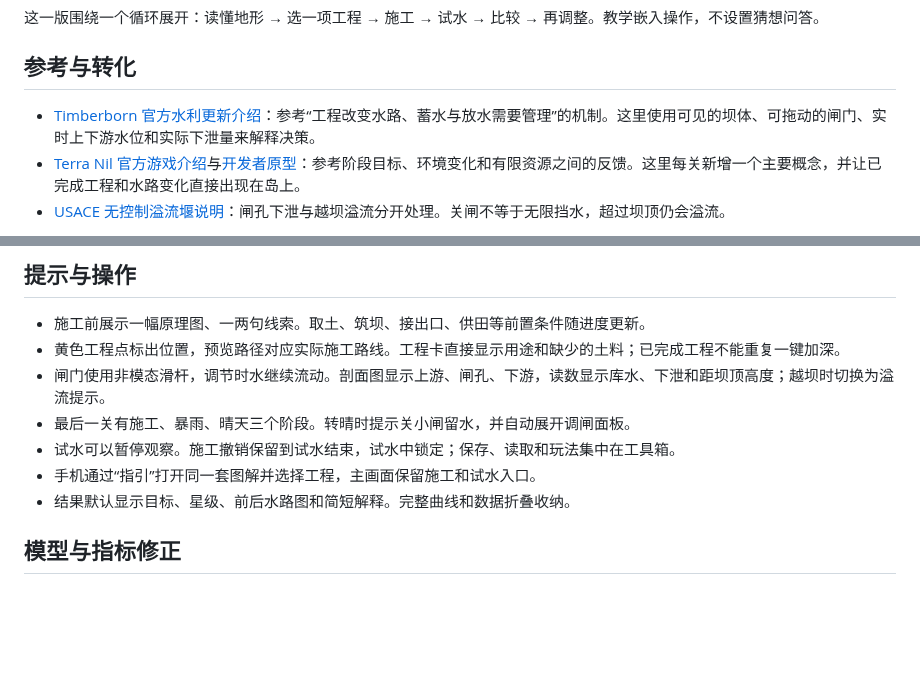
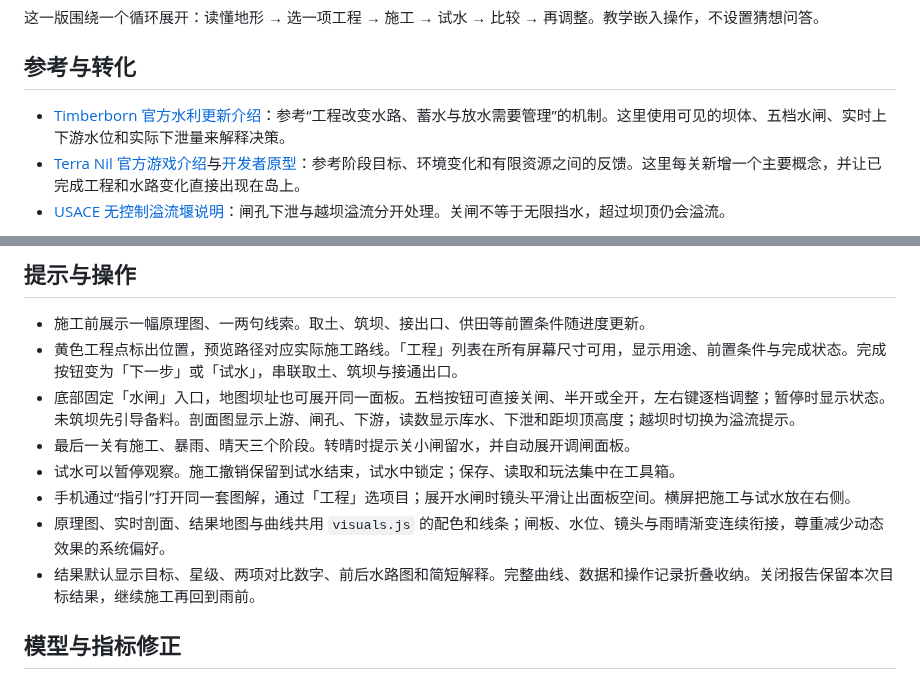
Before and after one commit to 404-NOT-FOUND-ERROR/Water-Isle-Simulation, a Markdown page: DESIGN.md, 2 parts joined by grey strips. Drawn GitHub-style; blank space fills up the shorter version.

```diff
--- a/DESIGN.md
+++ b/DESIGN.md
@@ -4,7 +4,7 @@
 
 ## 参考与转化
 
-- [Timberborn 官方水利更新介绍](https://mechanistry.com/press/wonders-of-water-timberborn-update-6-adds-3d-water-physics-new-skyward-engineering-and-official-mod-support)：参考“工程改变水路、蓄水与放水需要管理”的机制。这里使用可见的坝体、可拖动的闸门、实时上下游水位和实际下泄量来解释决策。
+- [Timberborn 官方水利更新介绍](https://mechanistry.com/press/wonders-of-water-timberborn-update-6-adds-3d-water-physics-new-skyward-engineering-and-official-mod-support)：参考“工程改变水路、蓄水与放水需要管理”的机制。这里使用可见的坝体、五档水闸、实时上下游水位和实际下泄量来解释决策。
 - [Terra Nil 官方游戏介绍](https://store.steampowered.com/app/1593030/Terra_Nil/)与[开发者原型](https://vfqd.itch.io/terra-nil)：参考阶段目标、环境变化和有限资源之间的反馈。这里每关新增一个主要概念，并让已完成工程和水路变化直接出现在岛上。
 - [USACE 无控制溢流堰说明](https://www.hec.usace.army.mil/confluence/rasdocs/ras1dtechref/6.6/modeling-gated-spillways-weirs-and-drop-structures/uncontrolled-overflow-weirs)：闸孔下泄与越坝溢流分开处理。关闸不等于无限挡水，超过坝顶仍会溢流。
 
@@ -25,12 +25,13 @@
 ## 提示与操作
 
 - 施工前展示一幅原理图、一两句线索。取土、筑坝、接出口、供田等前置条件随进度更新。
-- 黄色工程点标出位置，预览路径对应实际施工路线。工程卡直接显示用途和缺少的土料；已完成工程不能重复一键加深。
-- 闸门使用非模态滑杆，调节时水继续流动。剖面图显示上游、闸孔、下游，读数显示库水、下泄和距坝顶高度；越坝时切换为溢流提示。
+- 黄色工程点标出位置，预览路径对应实际施工路线。「工程」列表在所有屏幕尺寸可用，显示用途、前置条件与完成状态。完成按钮变为「下一步」或「试水」，串联取土、筑坝与接通出口。
+- 底部固定「水闸」入口，地图坝址也可展开同一面板。五档按钮可直接关闸、半开或全开，左右键逐档调整；暂停时显示状态。未筑坝先引导备料。剖面图显示上游、闸孔、下游，读数显示库水、下泄和距坝顶高度；越坝时切换为溢流提示。
 - 最后一关有施工、暴雨、晴天三个阶段。转晴时提示关小闸留水，并自动展开调闸面板。
 - 试水可以暂停观察。施工撤销保留到试水结束，试水中锁定；保存、读取和玩法集中在工具箱。
-- 手机通过“指引”打开同一套图解并选择工程，主画面保留施工和试水入口。
-- 结果默认显示目标、星级、前后水路图和简短解释。完整曲线和数据折叠收纳。
+- 手机通过“指引”打开同一套图解，通过「工程」选项目；展开水闸时镜头平滑让出面板空间。横屏把施工与试水放在右侧。
+- 原理图、实时剖面、结果地图与曲线共用 `visuals.js` 的配色和线条；闸板、水位、镜头与雨晴渐变连续衔接，尊重减少动态效果的系统偏好。
+- 结果默认显示目标、星级、两项对比数字、前后水路图和简短解释。完整曲线、数据和操作记录折叠收纳。关闭报告保留本次目标结果，继续施工再回到雨前。
 
 ## 模型与指标修正
 
```
Also changed, not shown: README.en.md (+5 -5 lines), README.md (+7 -6 lines), screenshots/gameplay-result.png, screenshots/gate-guidance.png, screenshots/mobile-gate.png, 12 other files.
